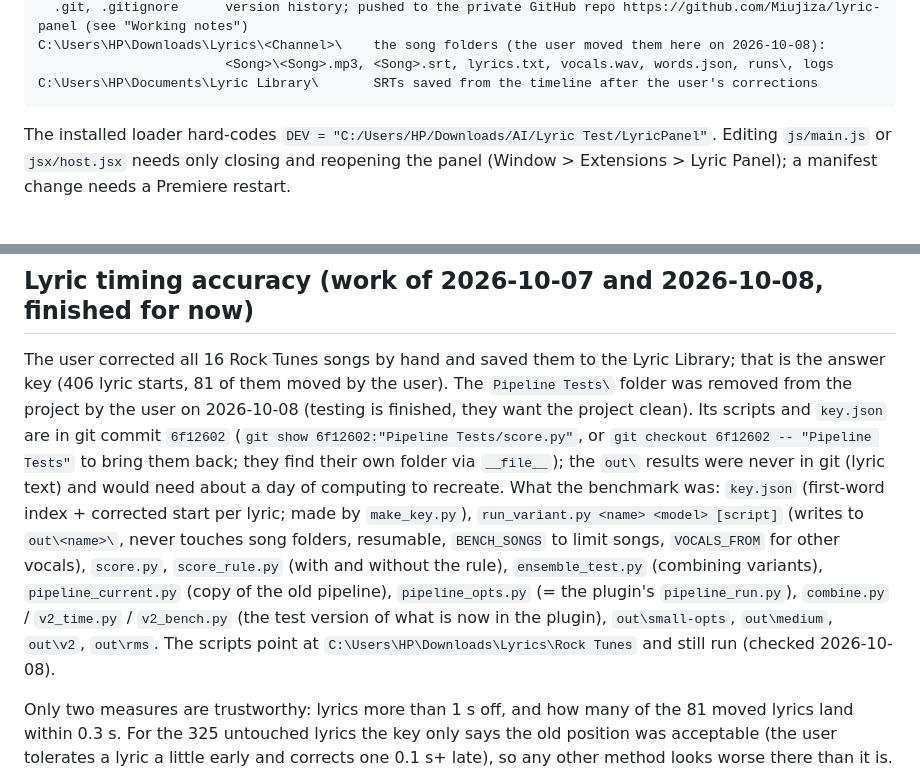
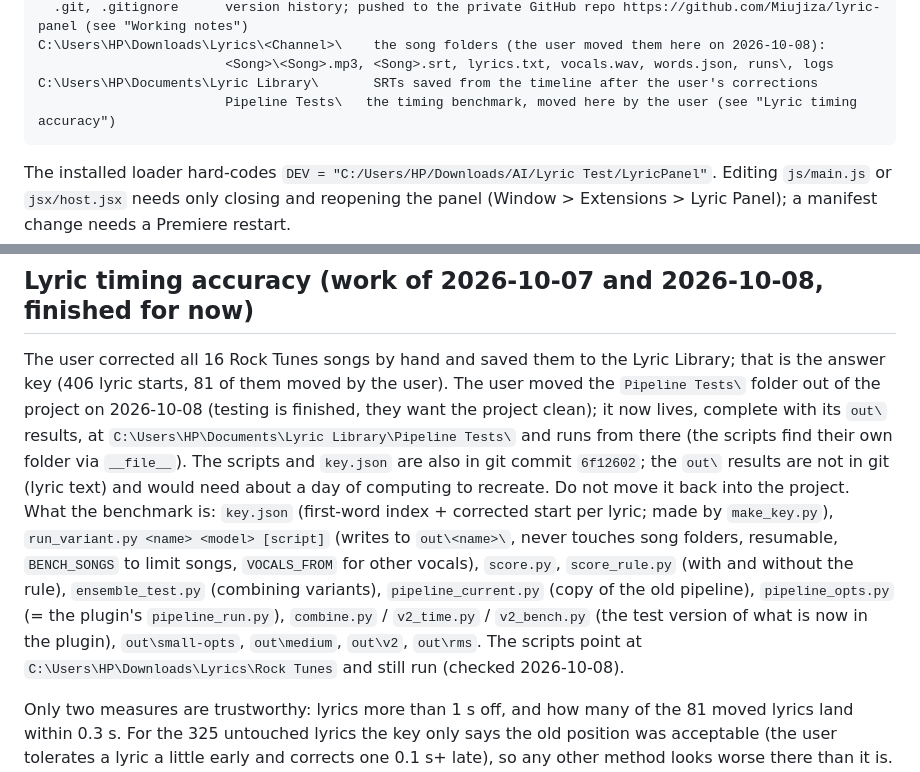
Before and after one commit to Miujiza/lyric-panel, a Markdown page: .claude/CLAUDE.md, 2 parts joined by grey strips. GitHub-like rendering; blank space fills up the shorter version.

Commit message:
Handoff: Pipeline Tests now lives in the Lyric Library folder
Co-Authored-By: Claude Opus 5.5 <noreply@anthropic.com>

````diff
--- a/.claude/CLAUDE.md
+++ b/.claude/CLAUDE.md
@@ -33,6 +33,7 @@ C:\Users\HP\Downloads\AI\Lyric Test\
 C:\Users\HP\Downloads\Lyrics\<Channel>\    the song folders (the user moved them here on 2026-10-08):
                         <Song>\<Song>.mp3, <Song>.srt, lyrics.txt, vocals.wav, words.json, runs\, logs
 C:\Users\HP\Documents\Lyric Library\       SRTs saved from the timeline after the user's corrections
+                        Pipeline Tests\   the timing benchmark, moved here by the user (see "Lyric timing accuracy")
 ```
 
 The installed loader hard-codes `DEV = "C:/Users/HP/Downloads/AI/Lyric Test/LyricPanel"`. Editing `js/main.js` or `jsx/host.jsx` needs only closing and reopening the panel (Window > Extensions > Lyric Panel); a manifest change needs a Premiere restart.
@@ -95,7 +96,7 @@ Unwired code still in the files: `centerLyrics` / `LPFN.exportFrame` (failed in
 
 ## Lyric timing accuracy (work of 2026-10-07 and 2026-10-08, finished for now)
 
-The user corrected all 16 Rock Tunes songs by hand and saved them to the Lyric Library; that is the answer key (406 lyric starts, 81 of them moved by the user). The `Pipeline Tests\` folder was removed from the project by the user on 2026-10-08 (testing is finished, they want the project clean). Its scripts and `key.json` are in git commit `6f12602` (`git show 6f12602:"Pipeline Tests/score.py"`, or `git checkout 6f12602 -- "Pipeline Tests"` to bring them back; they find their own folder via `__file__`); the `out\` results were never in git (lyric text) and would need about a day of computing to recreate. What the benchmark was: `key.json` (first-word index + corrected start per lyric; made by `make_key.py`), `run_variant.py <name> <model> [script]` (writes to `out\<name>\`, never touches song folders, resumable, `BENCH_SONGS` to limit songs, `VOCALS_FROM` for other vocals), `score.py`, `score_rule.py` (with and without the rule), `ensemble_test.py` (combining variants), `pipeline_current.py` (copy of the old pipeline), `pipeline_opts.py` (= the plugin's `pipeline_run.py`), `combine.py` / `v2_time.py` / `v2_bench.py` (the test version of what is now in the plugin), `out\small-opts`, `out\medium`, `out\v2`, `out\rms`. The scripts point at `C:\Users\HP\Downloads\Lyrics\Rock Tunes` and still run (checked 2026-10-08).
+The user corrected all 16 Rock Tunes songs by hand and saved them to the Lyric Library; that is the answer key (406 lyric starts, 81 of them moved by the user). The user moved the `Pipeline Tests\` folder out of the project on 2026-10-08 (testing is finished, they want the project clean); it now lives, complete with its `out\` results, at `C:\Users\HP\Documents\Lyric Library\Pipeline Tests\` and runs from there (the scripts find their own folder via `__file__`). The scripts and `key.json` are also in git commit `6f12602`; the `out\` results are not in git (lyric text) and would need about a day of computing to recreate. Do not move it back into the project. What the benchmark is: `key.json` (first-word index + corrected start per lyric; made by `make_key.py`), `run_variant.py <name> <model> [script]` (writes to `out\<name>\`, never touches song folders, resumable, `BENCH_SONGS` to limit songs, `VOCALS_FROM` for other vocals), `score.py`, `score_rule.py` (with and without the rule), `ensemble_test.py` (combining variants), `pipeline_current.py` (copy of the old pipeline), `pipeline_opts.py` (= the plugin's `pipeline_run.py`), `combine.py` / `v2_time.py` / `v2_bench.py` (the test version of what is now in the plugin), `out\small-opts`, `out\medium`, `out\v2`, `out\rms`. The scripts point at `C:\Users\HP\Downloads\Lyrics\Rock Tunes` and still run (checked 2026-10-08).
 
 Only two measures are trustworthy: lyrics more than 1 s off, and how many of the 81 moved lyrics land within 0.3 s. For the 325 untouched lyrics the key only says the old position was acceptable (the user tolerates a lyric a little early and corrects one 0.1 s+ late), so any other method looks worse there than it is. One-song results are noise.
 
````
